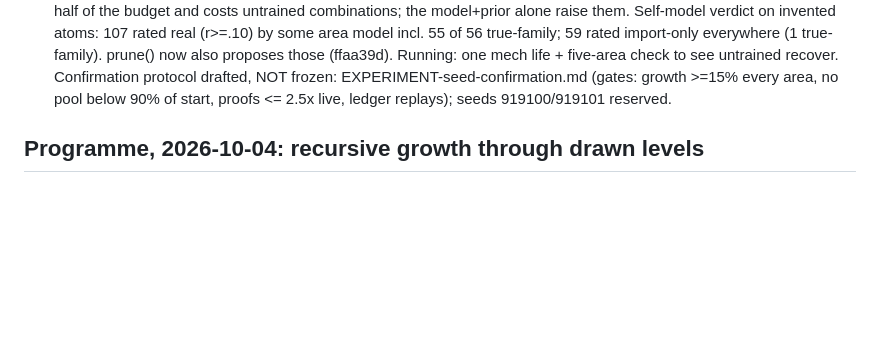
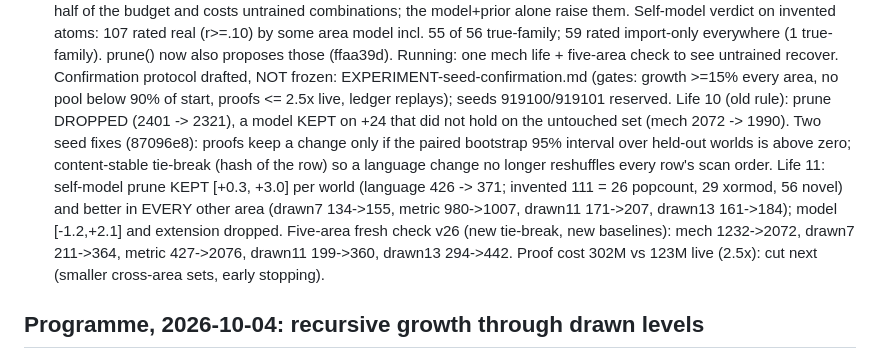
Before and after one commit to MMWilliams/rsi, a Markdown page: .claude/TODO.md, the part around the change. Drawn GitHub-style; blank space fills up the shorter version.

Commit message:
TODO: interval proofs, stable tie-break, prune kept, v26 check
Claude-Session: https://claude.ai/code/session_01WV4xGXwkLKfbFCUK61BbSr

```diff
--- a/.claude/TODO.md
+++ b/.claude/TODO.md
@@ -87,6 +87,19 @@ are for replication only. Nothing proven is reset between generations.
       Confirmation protocol drafted, NOT frozen: EXPERIMENT-seed-confirmation.md
       (gates: growth >=15% every area, no pool below 90% of start, proofs
       <= 2.5x live, ledger replays); seeds 919100/919101 reserved.
+      Life 10 (old rule): prune DROPPED (2401 -> 2321), a model KEPT on +24
+      that did not hold on the untouched set (mech 2072 -> 1990). Two seed
+      fixes (87096e8): proofs keep a change only if the paired bootstrap
+      95% interval over held-out worlds is above zero; content-stable
+      tie-break (hash of the row) so a language change no longer reshuffles
+      every row's scan order. Life 11: self-model prune KEPT [+0.3, +3.0]
+      per world (language 426 -> 371; invented 111 = 26 popcount, 29 xormod,
+      56 novel) and better in EVERY other area (drawn7 134->155, metric
+      980->1007, drawn11 171->207, drawn13 161->184); model [-1.2,+2.1] and
+      extension dropped. Five-area fresh check v26 (new tie-break, new
+      baselines): mech 1232->2072, drawn7 211->364, metric 427->2076,
+      drawn11 199->360, drawn13 294->442. Proof cost 302M vs 123M live
+      (2.5x): cut next (smaller cross-area sets, early stopping).
 
 ## Programme, 2026-10-04: recursive growth through drawn levels
 
```
